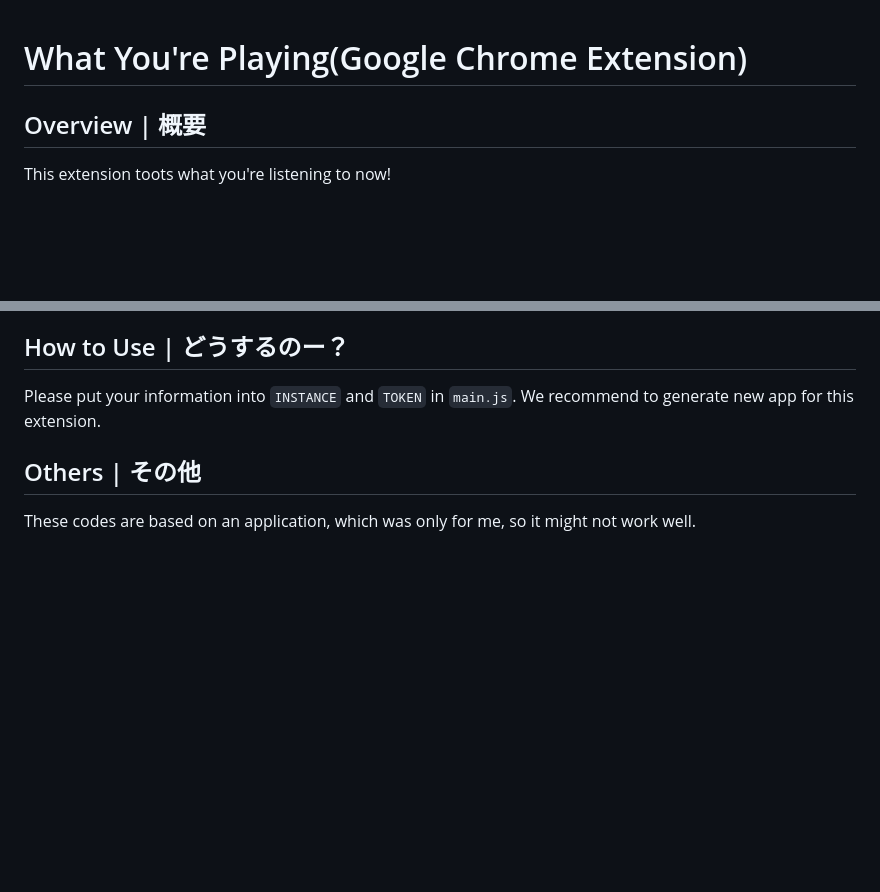
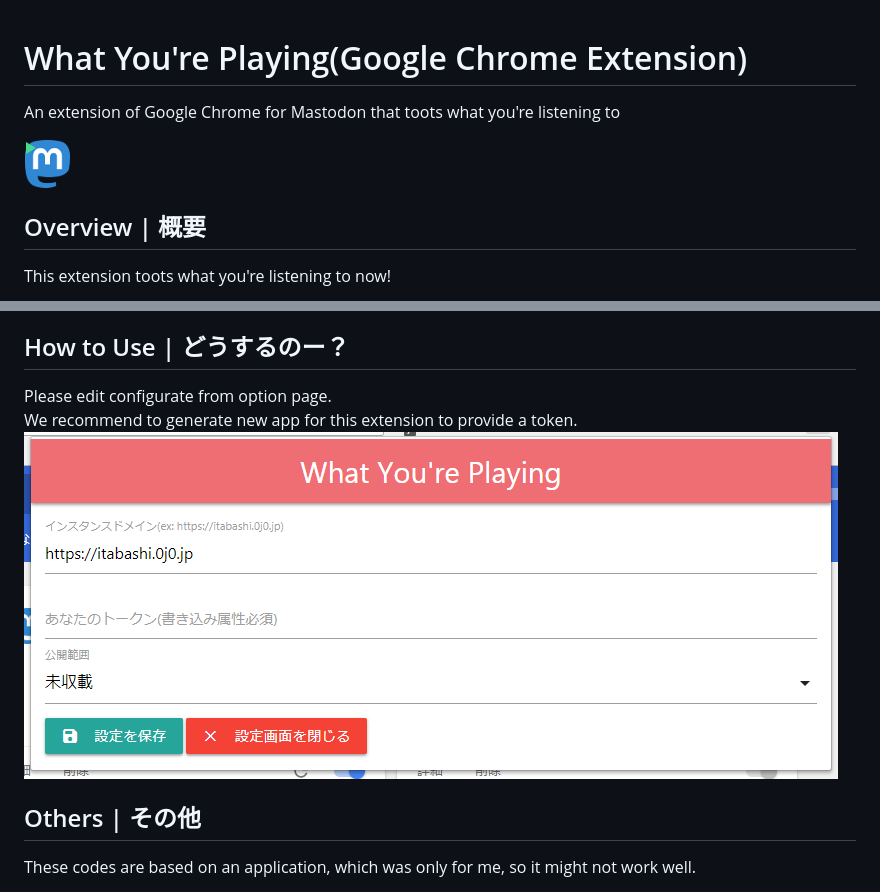
Before and after one commit to GenbuHase/WhatYouarePlaying, a Markdown page: README.md, 2 parts joined by grey strips. Rendered like a GitHub page; pictures changed too: image/001.png (added); blank space fills up the shorter version.

```diff
--- a/README.md
+++ b/README.md
@@ -1,4 +1,7 @@
 # What You're Playing(Google Chrome Extension)
+An extension of Google Chrome for Mastodon that toots what you're listening to
+
+![Logo](/icon48.png)
 
 ## Overview | 概要
 This extension toots what you're listening to now!
@@ -10,8 +13,9 @@ This is a list of features.
 * Deliver information of channels on TwitCasting(ツイキャス)
 
 ## How to Use | どうするのー？
-Please put your information into `INSTANCE` and `TOKEN` in `main.js`.
-We recommend to generate new app for this extension.
+Please edit configurate from option page.<Br />
+We recommend to generate new app for this extension to provide a token.
+![Option Page](image/001.png)
 
 ## Others | その他
 These codes are based on an application, which was only for me, so it might not work well.
```
Also changed, not shown: 18 other files.
